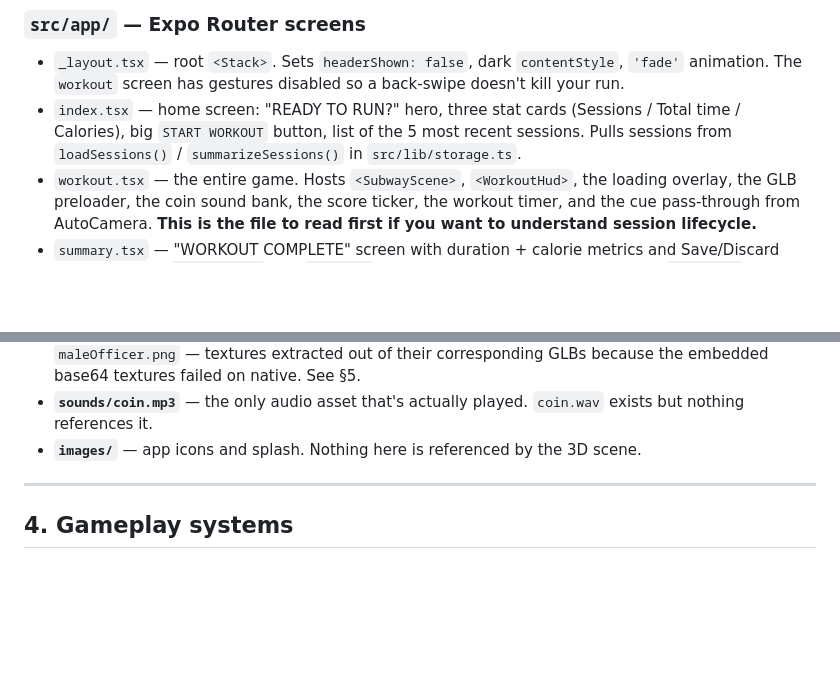
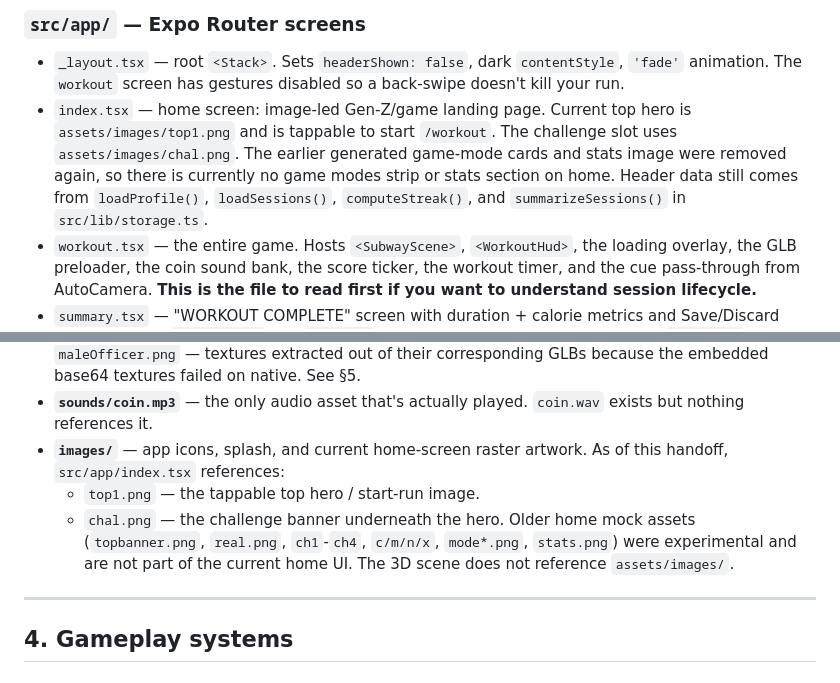
Before and after one commit to msamim10/cardioapp, a Markdown page: HANDOFF.md, 2 parts joined by grey strips. Rendered like a GitHub page; blank space fills up the shorter version.

Commit message:
Update handoff with current home image assets
Co-authored-by: Cursor <cursoragent@cursor.com>

```diff
--- a/HANDOFF.md
+++ b/HANDOFF.md
@@ -115,10 +115,13 @@ cardiosurf/
 - `_layout.tsx` — root `<Stack>`. Sets `headerShown: false`, dark
   `contentStyle`, `'fade'` animation. The `workout` screen has gestures
   disabled so a back-swipe doesn't kill your run.
-- `index.tsx` — home screen: "READY TO RUN?" hero, three stat cards
-  (Sessions / Total time / Calories), big `START WORKOUT` button, list
-  of the 5 most recent sessions. Pulls sessions from
-  `loadSessions()` / `summarizeSessions()` in `src/lib/storage.ts`.
+- `index.tsx` — home screen: image-led Gen-Z/game landing page.
+  Current top hero is `assets/images/top1.png` and is tappable to start
+  `/workout`. The challenge slot uses `assets/images/chal.png`. The
+  earlier generated game-mode cards and stats image were removed again,
+  so there is currently no game modes strip or stats section on home.
+  Header data still comes from `loadProfile()`, `loadSessions()`,
+  `computeStreak()`, and `summarizeSessions()` in `src/lib/storage.ts`.
 - `workout.tsx` — the entire game. Hosts `<SubwayScene>`,
   `<WorkoutHud>`, the loading overlay, the GLB preloader, the coin
   sound bank, the score ticker, the workout timer, and the cue
@@ -291,8 +294,14 @@ The interesting half of the codebase. Major components:
   embedded base64 textures failed on native. See §5.
 - **`sounds/coin.mp3`** — the only audio asset that's actually
   played. `coin.wav` exists but nothing references it.
-- **`images/`** — app icons and splash. Nothing here is referenced by
-  the 3D scene.
+- **`images/`** — app icons, splash, and current home-screen raster
+  artwork. As of this handoff, `src/app/index.tsx` references:
+  - `top1.png` — the tappable top hero / start-run image.
+  - `chal.png` — the challenge banner underneath the hero.
+  Older home mock assets (`topbanner.png`, `real.png`, `ch1`-`ch4`,
+  `c/m/n/x`, `mode*.png`, `stats.png`) were experimental and are not
+  part of the current home UI. The 3D scene does not reference
+  `assets/images/`.
 
 ---
 
```
